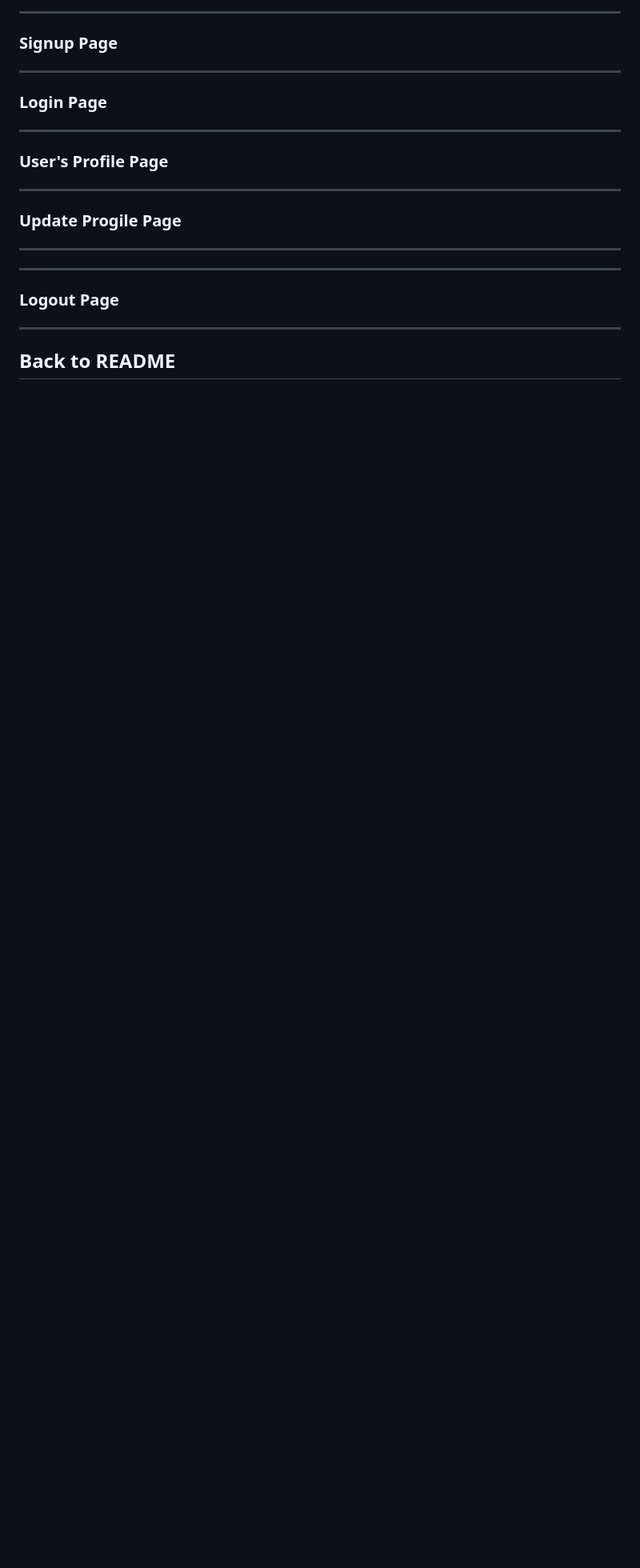
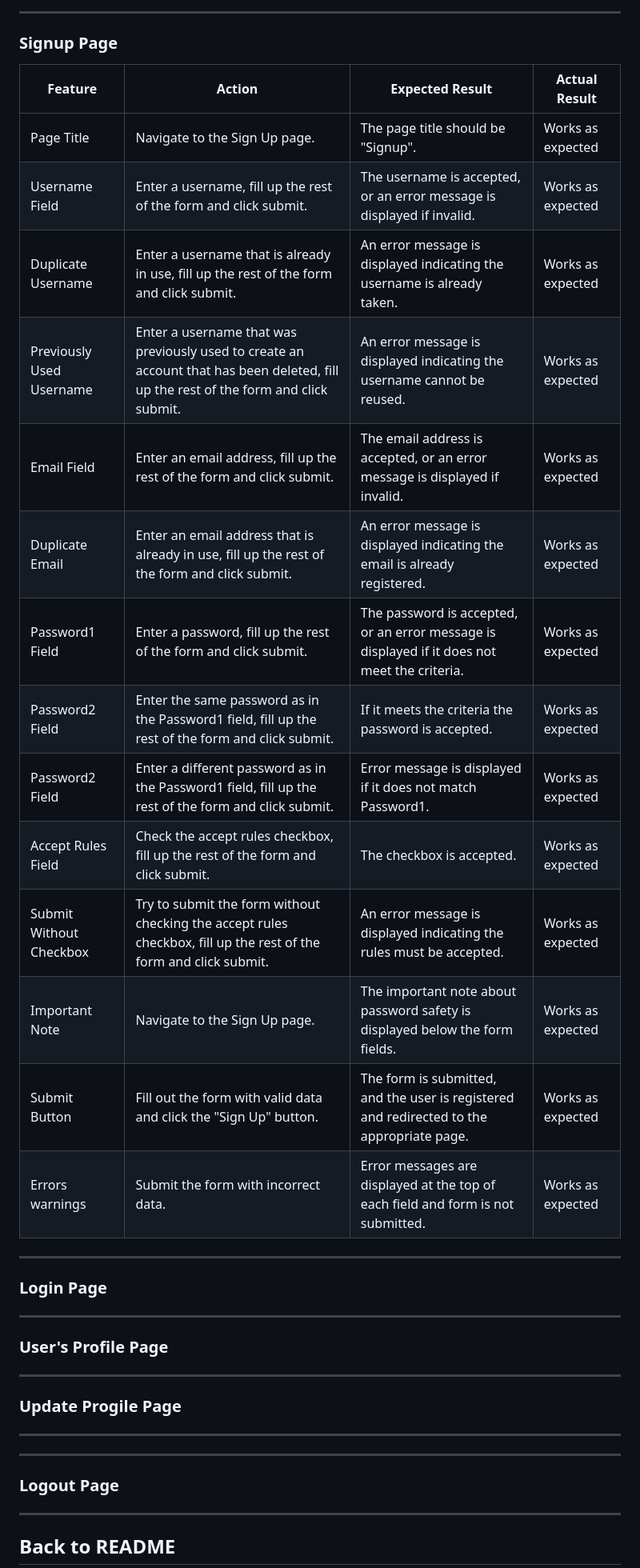
Before and after one commit to pswhdev/parenting_in_munich, a Markdown page: TESTING.md, the part around one of its changes. Shown at 80% size. Rendered like a GitHub page; blank space fills up the shorter version.

Commit message:
Add Sigup Page to full testing

```diff
--- a/TESTING.md
+++ b/TESTING.md
@@ -384,9 +391,27 @@ As a user, I expect to:
 
 ### Signup Page
 
+| Feature                       | Action                                                                                          | Expected Result                                                                                                 | Actual Result      |
+|-------------------------------|-------------------------------------------------------------------------------------------------|---------------------------------------------------------------------------------------------------------------|--------------------|
+| Page Title                    | Navigate to the Sign Up page.                                                                   | The page title should be "Signup".                                                                             | Works as expected  |
+| Username Field                | Enter a username, fill up the rest of the form and click submit.                                | The username is accepted, or an error message is displayed if invalid.                                          | Works as expected  |
+| Duplicate Username            | Enter a username that is already in use, fill up the rest of the form and click submit.         | An error message is displayed indicating the username is already taken.                                         | Works as expected  |
+| Previously Used Username      | Enter a username that was previously used to create an account that has been deleted, fill up the rest of the form and click submit. | An error message is displayed indicating the username cannot be reused.                                         | Works as expected  |
+| Email Field                   | Enter an email address, fill up the rest of the form and click submit.                          | The email address is accepted, or an error message is displayed if invalid.                                     | Works as expected  |
+| Duplicate Email               | Enter an email address that is already in use, fill up the rest of the form and click submit.    | An error message is displayed indicating the email is already registered.                                       | Works as expected  |
+| Password1 Field               | Enter a password, fill up the rest of the form and click submit.                                | The password is accepted, or an error message is displayed if it does not meet the criteria.                    | Works as expected  |
+| Password2 Field               | Enter the same password as in the Password1 field, fill up the rest of the form and click submit.| If it meets the criteria the password is accepted.                                                             | Works as expected  |
+| Password2 Field               | Enter a different password as in the Password1 field, fill up the rest of the form and click submit.| Error message is displayed if it does not match Password1.                                                  | Works as expected  |
+| Accept Rules Field            | Check the accept rules checkbox, fill up the rest of the form and click submit.                 | The checkbox is accepted.                                                                                       | Works as expected  |
+| Submit Without Checkbox       | Try to submit the form without checking the accept rules checkbox, fill up the rest of the form and click submit. | An error message is displayed indicating the rules must be accepted.                                            | Works as expected  |
+| Important Note                | Navigate to the Sign Up page.                                                                   | The important note about password safety is displayed below the form fields.                                     | Works as expected  |
+| Submit Button                 | Fill out the form with valid data and click the "Sign Up" button.                               | The form is submitted, and the user is registered and redirected to the appropriate page.                       | Works as expected  |
+| Errors warnings               | Submit the form with incorrect data.                                                            | Error messages are displayed at the top of each field and form is not submitted.                                | Works as expected  |
+
 ---
 
 ### Login Page
+
 
 ---
 ### User's Profile Page
```
Also changed, not shown: other parts of TESTING.md (+7 -0 lines).
